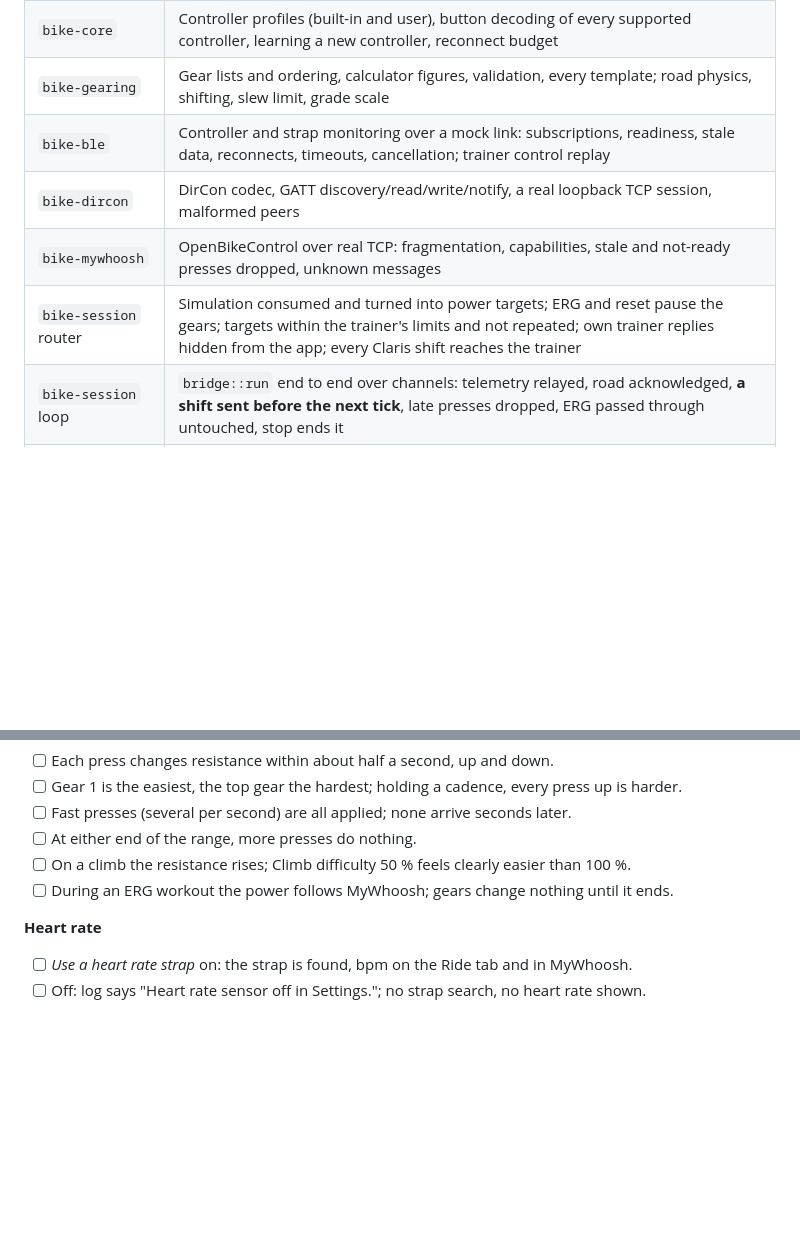
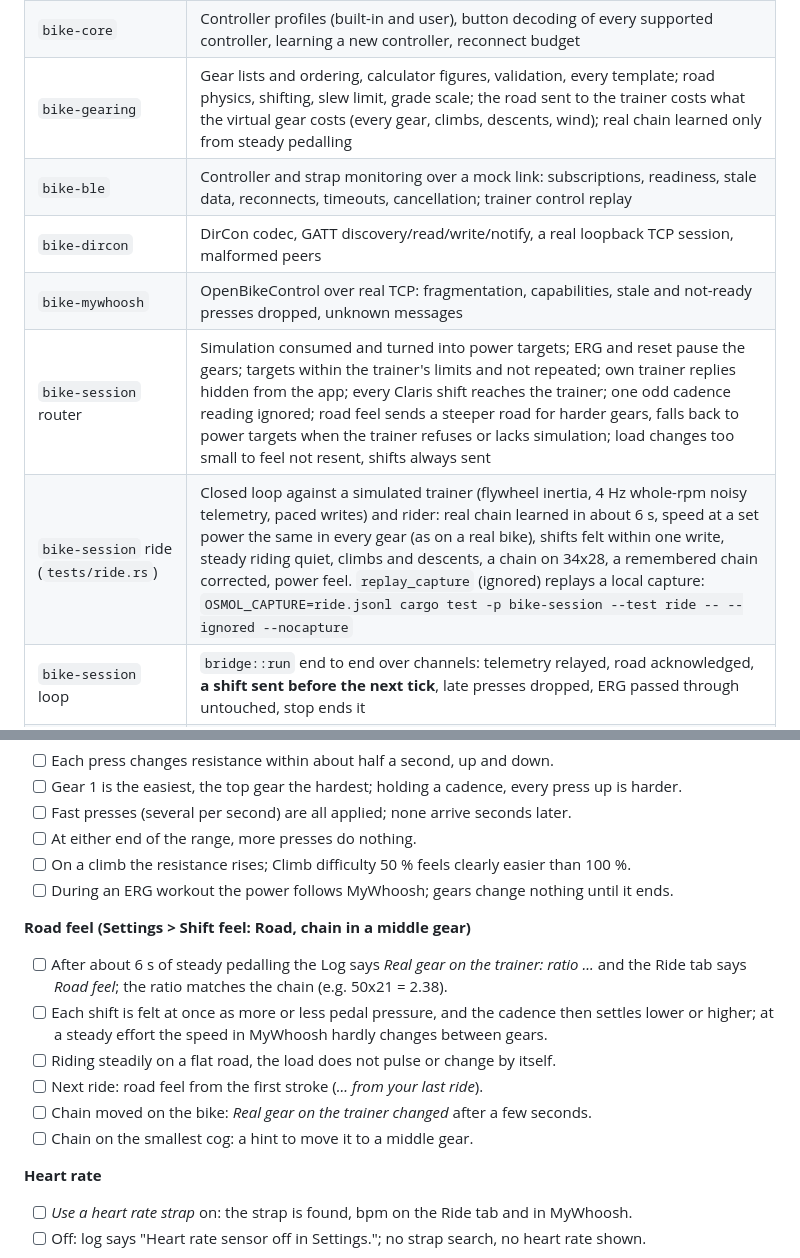
Before and after one commit to Parapeth962/OsmolControl, a Markdown page: docs/TESTING.md, 2 parts joined by grey strips. Drawn GitHub-style; blank space fills up the shorter version.

```diff
--- a/docs/TESTING.md
+++ b/docs/TESTING.md
@@ -19,11 +19,12 @@ What they cover, by crate:
 | --- | --- |
 | `bike-protocol` | FTMS, Cycling Power, CSC and heart rate decoding from captured frames; OpenBikeControl framing; FTMS safety filter (only allowed commands, targets clamped, grade limited); trainer write queue |
 | `bike-core` | Controller profiles (built-in and user), button decoding of every supported controller, learning a new controller, reconnect budget |
-| `bike-gearing` | Gear lists and ordering, calculator figures, validation, every template; road physics, shifting, slew limit, grade scale |
+| `bike-gearing` | Gear lists and ordering, calculator figures, validation, every template; road physics, shifting, slew limit, grade scale; the road sent to the trainer costs what the virtual gear costs (every gear, climbs, descents, wind); real chain learned only from steady pedalling |
 | `bike-ble` | Controller and strap monitoring over a mock link: subscriptions, readiness, stale data, reconnects, timeouts, cancellation; trainer control replay |
 | `bike-dircon` | DirCon codec, GATT discovery/read/write/notify, a real loopback TCP session, malformed peers |
 | `bike-mywhoosh` | OpenBikeControl over real TCP: fragmentation, capabilities, stale and not-ready presses dropped, unknown messages |
-| `bike-session` router | Simulation consumed and turned into power targets; ERG and reset pause the gears; targets within the trainer's limits and not repeated; own trainer replies hidden from the app; every Claris shift reaches the trainer |
+| `bike-session` router | Simulation consumed and turned into power targets; ERG and reset pause the gears; targets within the trainer's limits and not repeated; own trainer replies hidden from the app; every Claris shift reaches the trainer; one odd cadence reading ignored; road feel sends a steeper road for harder gears, falls back to power targets when the trainer refuses or lacks simulation; load changes too small to feel not resent, shifts always sent |
+| `bike-session` ride (`tests/ride.rs`) | Closed loop against a simulated trainer (flywheel inertia, 4 Hz whole-rpm noisy telemetry, paced writes) and rider: real chain learned in about 6 s, speed at a set power the same in every gear (as on a real bike), shifts felt within one write, steady riding quiet, climbs and descents, a chain on 34x28, a remembered chain corrected, power feel. `replay_capture` (ignored) replays a local capture: `OSMOL_CAPTURE=ride.jsonl cargo test -p bike-session --test ride -- --ignored --nocapture` |
 | `bike-session` loop | `bridge::run` end to end over channels: telemetry relayed, road acknowledged, **a shift sent before the next tick**, late presses dropped, ERG passed through untouched, stop ends it |
 | `bike-session` session | Heart rate strap searched only when enabled and with a trainer; a trainer that is switched off does not end the ride; settings (old files load, options round trip); status freshness; log bound |
 | `bikectl` | Command-line definition, defaults and refused flag combinations; `start` flags to session settings |
@@ -76,6 +77,16 @@ Trainer, controller, optional heart rate strap, MyWhoosh. Tick each line.
 - [ ] On a climb the resistance rises; Climb difficulty 50 % feels clearly easier than 100 %.
 - [ ] During an ERG workout the power follows MyWhoosh; gears change nothing until it ends.
 
+**Road feel (Settings > Shift feel: Road, chain in a middle gear)**
+- [ ] After about 6 s of steady pedalling the Log says *Real gear on the trainer: ratio ...* and
+      the Ride tab says *Road feel*; the ratio matches the chain (e.g. 50x21 = 2.38).
+- [ ] Each shift is felt at once as more or less pedal pressure, and the cadence then settles
+      lower or higher; at a steady effort the speed in MyWhoosh hardly changes between gears.
+- [ ] Riding steadily on a flat road, the load does not pulse or change by itself.
+- [ ] Next ride: road feel from the first stroke (*... from your last ride*).
+- [ ] Chain moved on the bike: *Real gear on the trainer changed* after a few seconds.
+- [ ] Chain on the smallest cog: a hint to move it to a middle gear.
+
 **Heart rate**
 - [ ] *Use a heart rate strap* on: the strap is found, bpm on the Ride tab and in MyWhoosh.
 - [ ] Off: log says "Heart rate sensor off in Settings."; no strap search, no heart rate shown.
```
Also changed, not shown: docs/MANUAL.md (+10 -1 lines), docs/images/ride.png, docs/images/settings.png, 9 other files.
